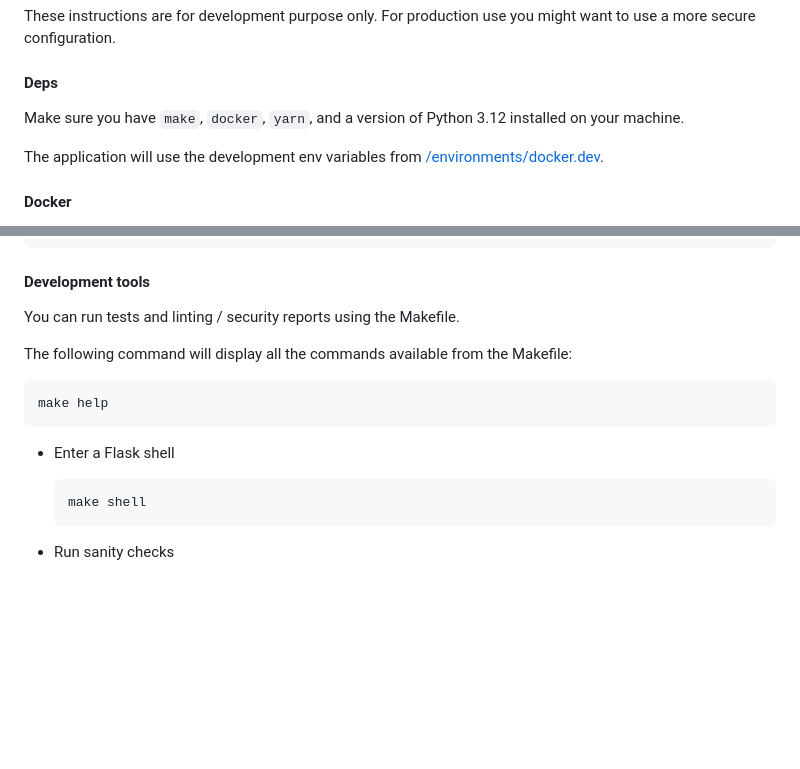
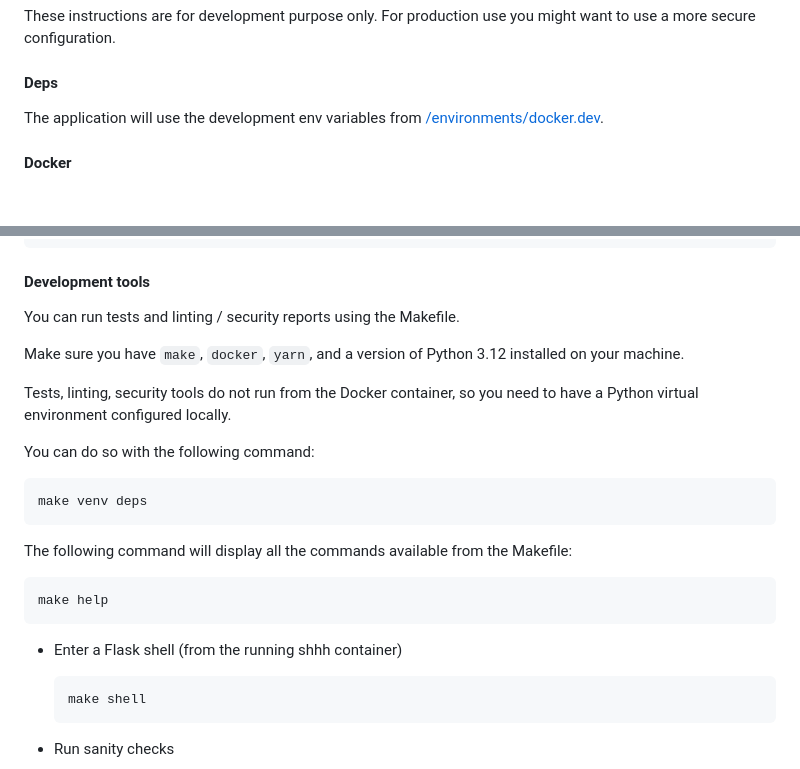
Before and after one commit to smallwat3r/shhh, a Markdown page: README.md, 2 parts joined by grey strips. Drawn GitHub-style; blank space fills up the shorter version.

````diff
--- a/README.md
+++ b/README.md
@@ -66,8 +66,6 @@ use you might want to use a more secure configuration.
 
 #### Deps
 
-Make sure you have `make`, `docker`, `yarn`, and a version of Python 3.12 installed on your machine.
-
 The application will use the development env variables from [/environments/docker.dev](https://github.com/smallwat3r/shhh/blob/master/environments/docker.dev).
 
 #### Docker
@@ -107,12 +105,22 @@ exit()
 
 You can run tests and linting / security reports using the Makefile.
 
+Make sure you have `make`, `docker`, `yarn`, and a version of Python 3.12 installed on your machine.
+
+Tests, linting, security tools do not run from the Docker container, so you need to have a Python
+virtual environment configured locally.
+
+You can do so with the following command:
+``` sh
+make venv deps
+```
+
 The following command will display all the commands available from the Makefile:
 ``` sh
 make help
 ```
 
-* Enter a Flask shell
+* Enter a Flask shell (from the running shhh container)
   ``` sh
   make shell
   ```
````
